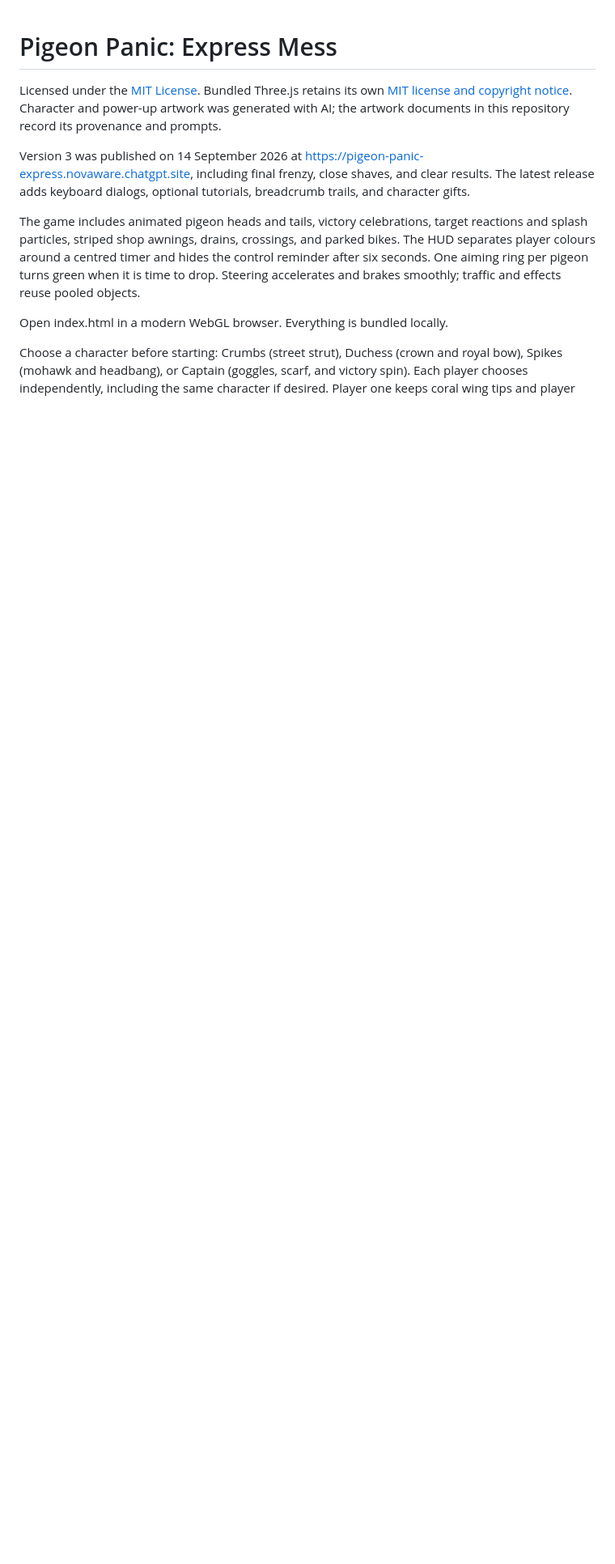
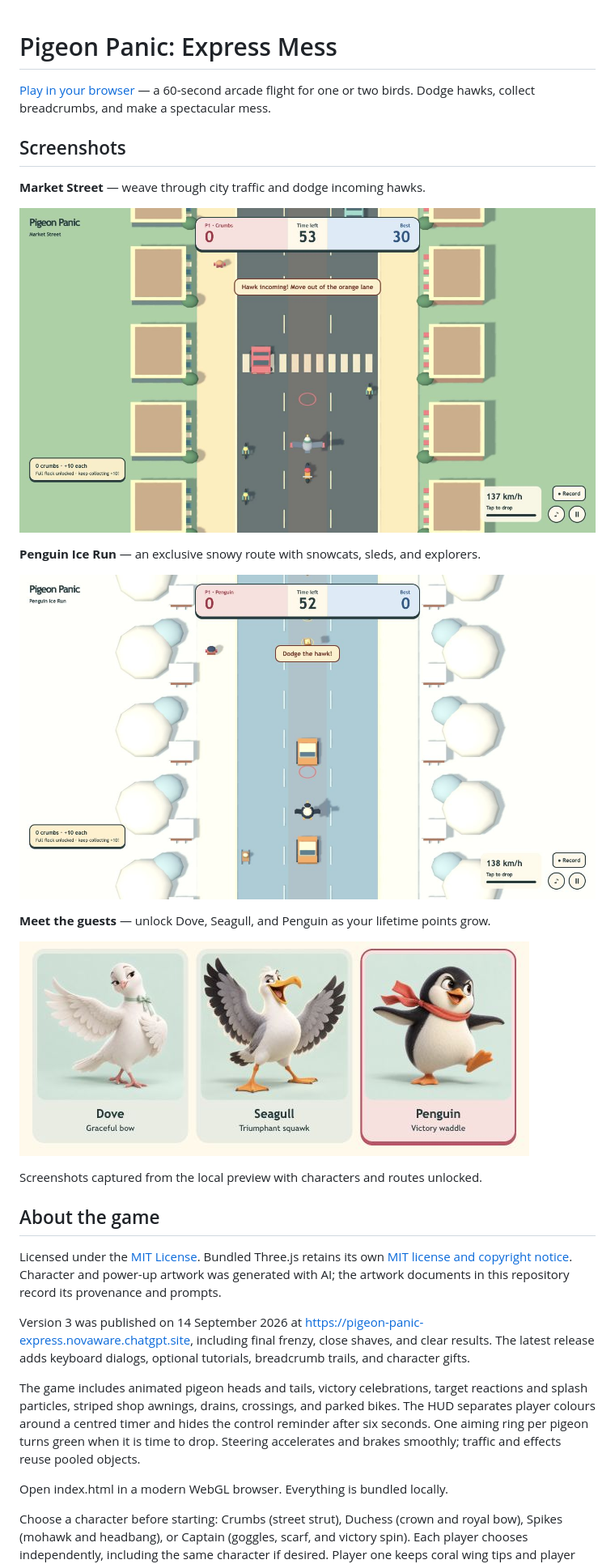
Before and after one commit to demetrio812/pigeon-panic, a Markdown page: README.md, the part around the change. Shown: that part at 81% size. Drawn GitHub-style; pictures changed too: docs/screenshots/guest-characters.jpg (added), docs/screenshots/market-street.jpg (added), docs/screenshots/penguin-ice-run.jpg (added); blank space fills up the shorter version.

Commit message:
Add gameplay and guest character screenshots to README

```diff
--- a/README.md
+++ b/README.md
@@ -1,4 +1,26 @@
 # Pigeon Panic: Express Mess
+
+[Play in your browser](https://pigeon-panic-express.novaware.chatgpt.site/) — a
+60-second arcade flight for one or two birds. Dodge hawks, collect breadcrumbs,
+and make a spectacular mess.
+
+## Screenshots
+
+**Market Street** — weave through city traffic and dodge incoming hawks.
+
+![Crumbs flying over Market Street, with cars, bicycles, and an incoming hawk warning](docs/screenshots/market-street.jpg)
+
+**Penguin Ice Run** — an exclusive snowy route with snowcats, sleds, and explorers.
+
+![Penguin flying along an icy road surrounded by snow-covered scenery](docs/screenshots/penguin-ice-run.jpg)
+
+**Meet the guests** — unlock Dove, Seagull, and Penguin as your lifetime points grow.
+
+![Character selection cards for Dove, Seagull, and Penguin](docs/screenshots/guest-characters.jpg)
+
+Screenshots captured from the local preview with characters and routes unlocked.
+
+## About the game
 
 Licensed under the [MIT License](LICENSE). Bundled Three.js retains its own
 [MIT license and copyright notice](vendor/THREE-LICENSE.txt). Character and
```
